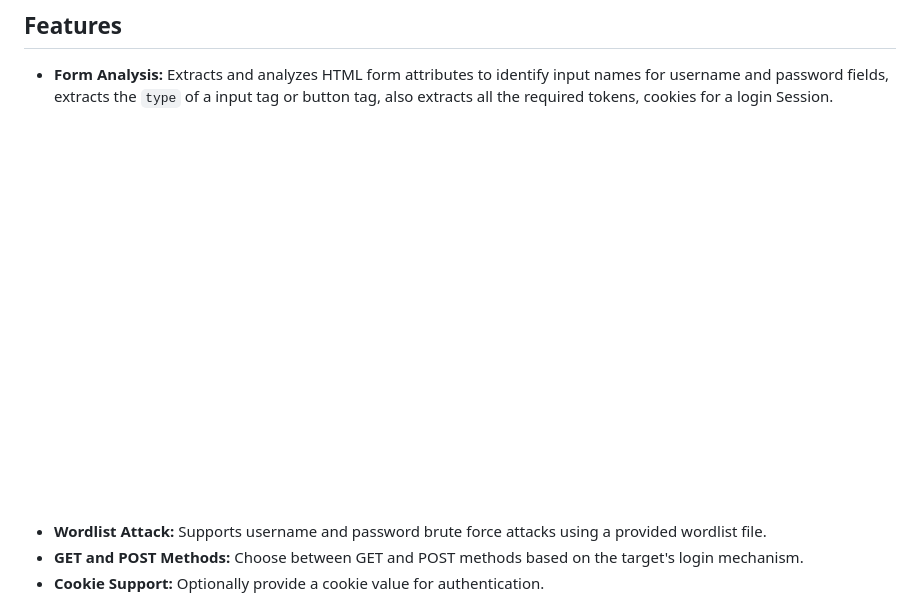
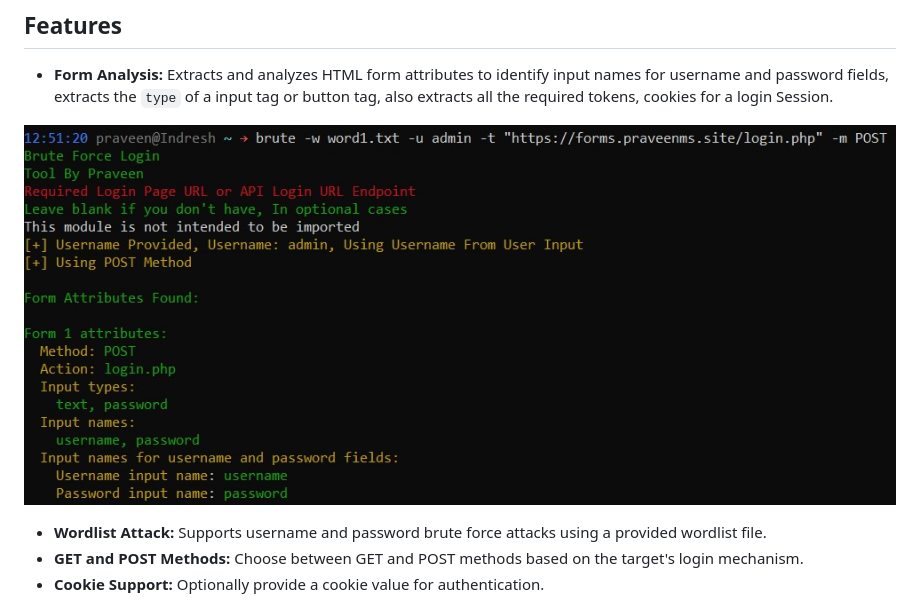
Before and after one commit to Praveenms13/Brute-Force-Login, a Markdown page: README.md, the part around the change. GitHub-like rendering; pictures changed too: inp.jpg (added), inp.png (deleted).

```diff
--- a/README.md
+++ b/README.md
@@ -33,7 +33,7 @@ The above site is used to test the Brute force login
 - **Form Analysis:** Extracts and analyzes HTML form attributes to identify input names for username and password fields, extracts the `type` of a input tag or button tag, also extracts all the required tokens, cookies for a login Session.
 
 <p align="center">
-  <img src="inp.png" alt="Centered Image">
+  <img src="inp.jpg" alt="Centered Image">
 </p>
 
 - **Wordlist Attack:** Supports username and password brute force attacks using a provided wordlist file.
```
